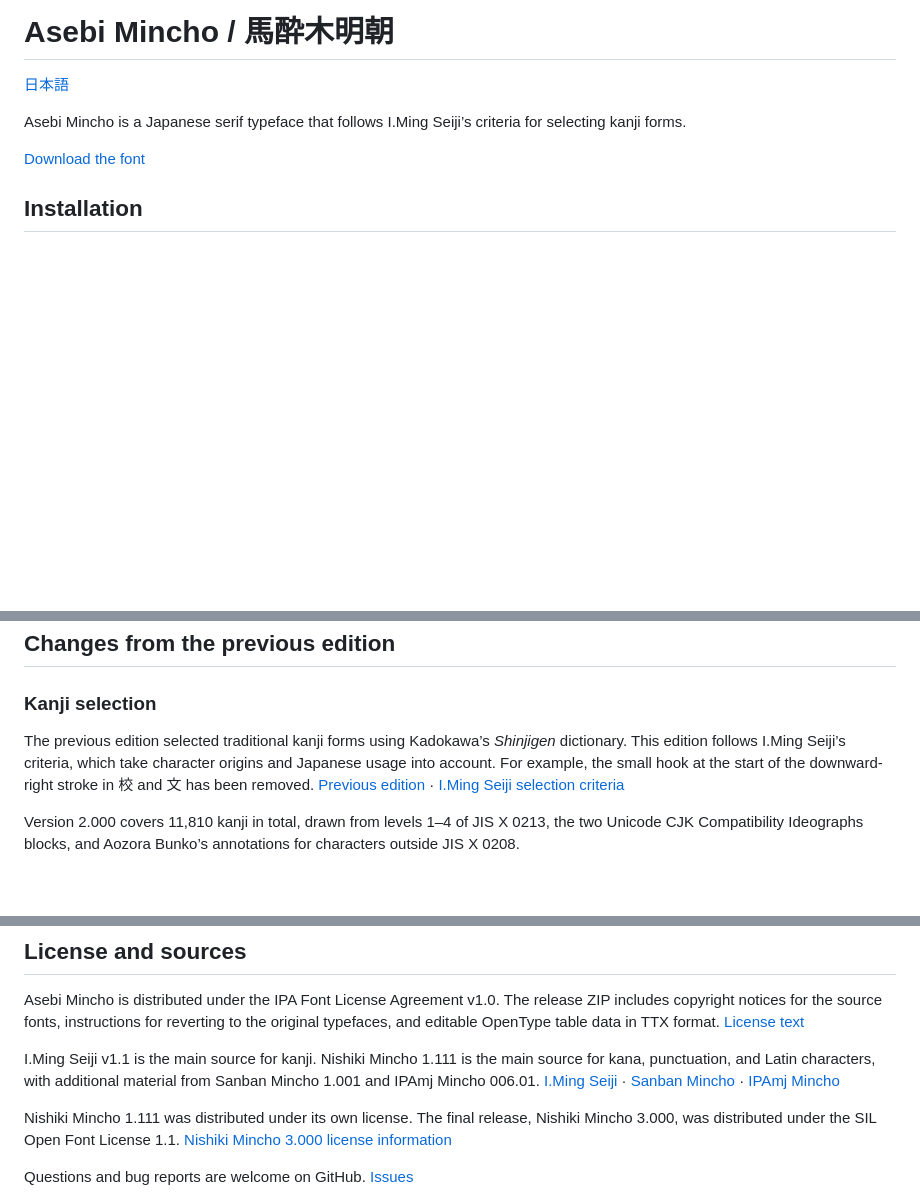
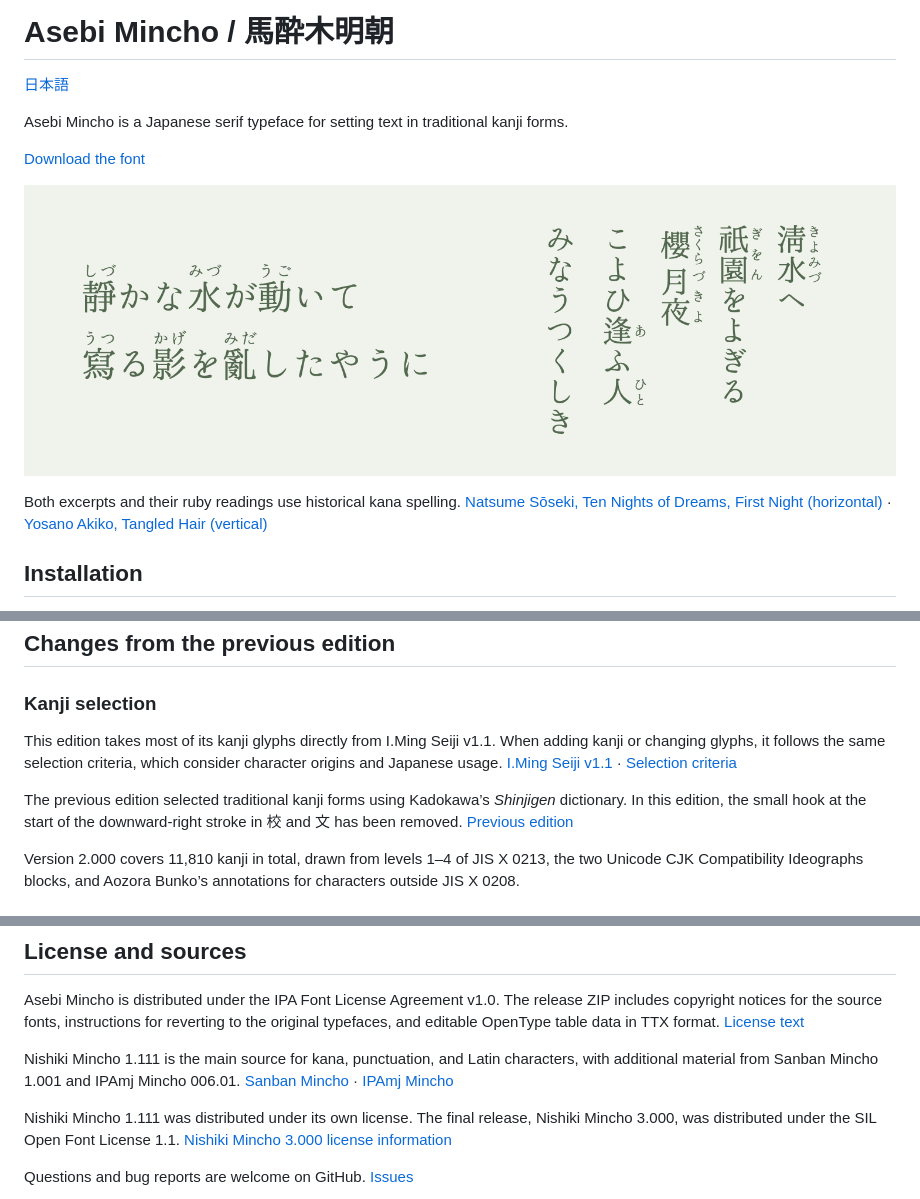
Before and after one commit to metasta/asebi-mincho, a Markdown page: README.en.md, 3 parts joined by grey strips. Drawn GitHub-style; pictures changed too: asebi-specimen.png; blank space fills up the shorter version.

```diff
--- a/README.en.md
+++ b/README.en.md
@@ -2,9 +2,13 @@
 
 [日本語](README.md)
 
-Asebi Mincho is a Japanese serif typeface that follows I.Ming Seiji’s criteria for selecting kanji forms.
+Asebi Mincho is a Japanese serif typeface for setting text in traditional kanji forms.
 
 [Download the font](https://github.com/metasta/asebi-mincho/releases)
+
+![Horizontal text from Ten Nights of Dreams and vertical text from Tangled Hair, both with ruby readings](asebi-specimen.png)
+
+Both excerpts and their ruby readings use historical kana spelling. [Natsume Sōseki, Ten Nights of Dreams, First Night (horizontal)](https://www.aozora.gr.jp/cards/000148/files/799_14972.html) · [Yosano Akiko, Tangled Hair (vertical)](https://www.aozora.gr.jp/cards/000885/files/51307_47033.html)
 
 ## Installation
 
@@ -20,7 +24,9 @@ Safari on macOS offers a user style sheet setting under Advanced. Its settings d
 
 ### Kanji selection
 
-The previous edition selected traditional kanji forms using Kadokawa’s *Shinjigen* dictionary. This edition follows I.Ming Seiji’s criteria, which take character origins and Japanese usage into account. For example, the small hook at the start of the downward-right stroke in 校 and 文 has been removed. [Previous edition](https://metasta.github.io/asebi/) · [I.Ming Seiji selection criteria](https://github.com/epistularum/kanji-restoration#正字-criteria)
+This edition takes most of its kanji glyphs directly from I.Ming Seiji v1.1. When adding kanji or changing glyphs, it follows the same selection criteria, which consider character origins and Japanese usage. [I.Ming Seiji v1.1](https://github.com/epistularum/kanji-restoration/releases/tag/v1.1) · [Selection criteria](https://github.com/epistularum/kanji-restoration#正字-criteria)
+
+The previous edition selected traditional kanji forms using Kadokawa’s *Shinjigen* dictionary. In this edition, the small hook at the start of the downward-right stroke in 校 and 文 has been removed. [Previous edition](https://metasta.github.io/asebi/)
 
 Version 2.000 covers 11,810 kanji in total, drawn from levels 1–4 of JIS X 0213, the two Unicode CJK Compatibility Ideographs blocks, and Aozora Bunko’s annotations for characters outside JIS X 0208.
 
@@ -45,7 +51,7 @@ The following documents are in Japanese.
 
 Asebi Mincho is distributed under the IPA Font License Agreement v1.0. The release ZIP includes copyright notices for the source fonts, instructions for reverting to the original typefaces, and editable OpenType table data in TTX format. [License text](IPA_Font_License_Agreement_v1.0.txt)
 
-I.Ming Seiji v1.1 is the main source for kanji. Nishiki Mincho 1.111 is the main source for kana, punctuation, and Latin characters, with additional material from Sanban Mincho 1.001 and IPAmj Mincho 006.01. [I.Ming Seiji](https://github.com/epistularum/kanji-restoration/releases/tag/v1.1) · [Sanban Mincho](https://www.akenotsuki.com/eyeben/fonts/sammin.html) · [IPAmj Mincho](https://moji.or.jp/mojikiban/font/)
+Nishiki Mincho 1.111 is the main source for kana, punctuation, and Latin characters, with additional material from Sanban Mincho 1.001 and IPAmj Mincho 006.01. [Sanban Mincho](https://www.akenotsuki.com/eyeben/fonts/sammin.html) · [IPAmj Mincho](https://moji.or.jp/mojikiban/font/)
 
 Nishiki Mincho 1.111 was distributed under its own license. The final release, Nishiki Mincho 3.000, was distributed under the SIL Open Font License 1.1. [Nishiki Mincho 3.000 license information](https://www.akenotsuki.com/eyeben/fonts/nishiki.html)
 
```
Also changed, not shown: README.md (+9 -3 lines).
